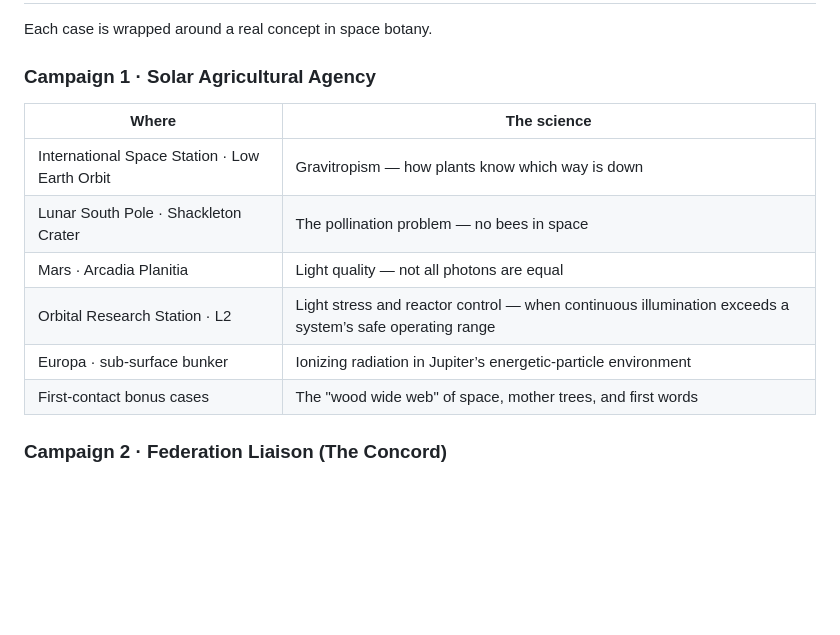
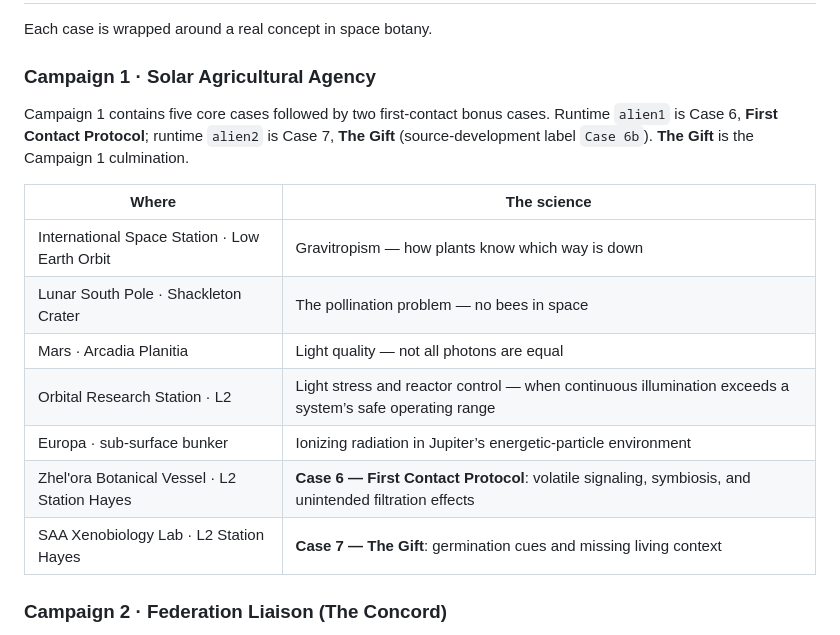
Before and after one commit to InterstellarHarvest/Space-Sprout-Sleuth, a Markdown page: README.md, the part around the change. GitHub-like rendering; blank space fills up the shorter version.

Commit message:
Clarify Campaign 1 bonus case sequence

```diff
--- a/README.md
+++ b/README.md
@@ -22,6 +22,8 @@ Each case is wrapped around a real concept in space botany.
 
 ### Campaign 1 · Solar Agricultural Agency
 
+Campaign 1 contains five core cases followed by two first-contact bonus cases. Runtime `alien1` is Case 6, **First Contact Protocol**; runtime `alien2` is Case 7, **The Gift** (source-development label `Case 6b`). **The Gift** is the Campaign 1 culmination.
+
 | Where | The science |
 |---|---|
 | International Space Station · Low Earth Orbit | Gravitropism — how plants know which way is down |
@@ -29,7 +31,8 @@ Each case is wrapped around a real concept in space botany.
 | Mars · Arcadia Planitia | Light quality — not all photons are equal |
 | Orbital Research Station · L2 | Light stress and reactor control — when continuous illumination exceeds a system’s safe operating range |
 | Europa · sub-surface bunker | Ionizing radiation in Jupiter’s energetic-particle environment |
-| First-contact bonus cases | The "wood wide web" of space, mother trees, and first words |
+| Zhel'ora Botanical Vessel · L2 Station Hayes | **Case 6 — First Contact Protocol**: volatile signaling, symbiosis, and unintended filtration effects |
+| SAA Xenobiology Lab · L2 Station Hayes | **Case 7 — The Gift**: germination cues and missing living context |
 
 ### Campaign 2 · Federation Liaison (The Concord)
 
```
